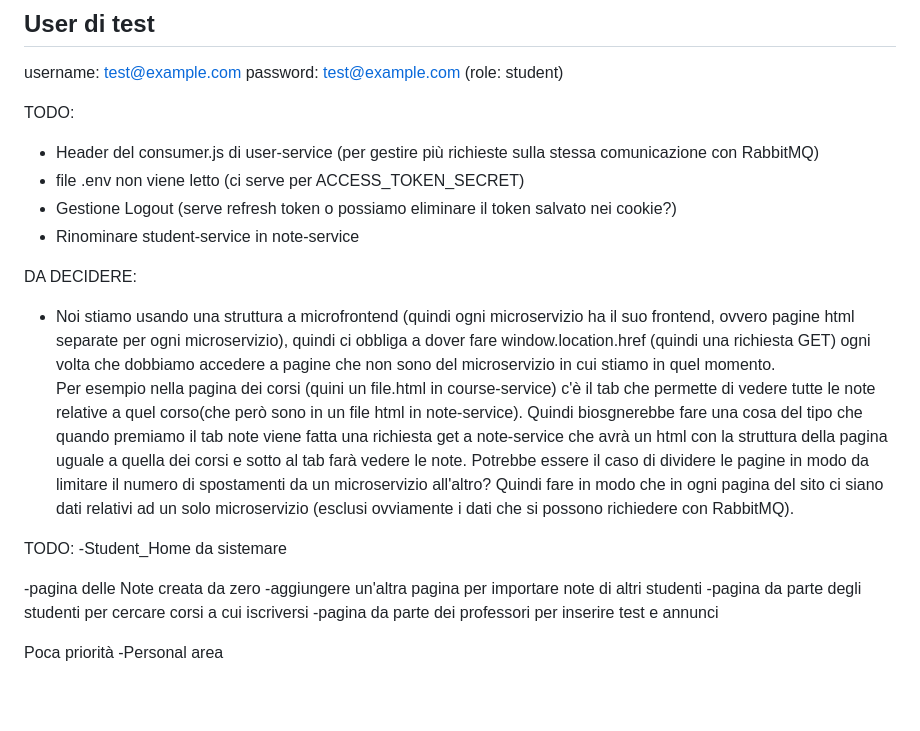
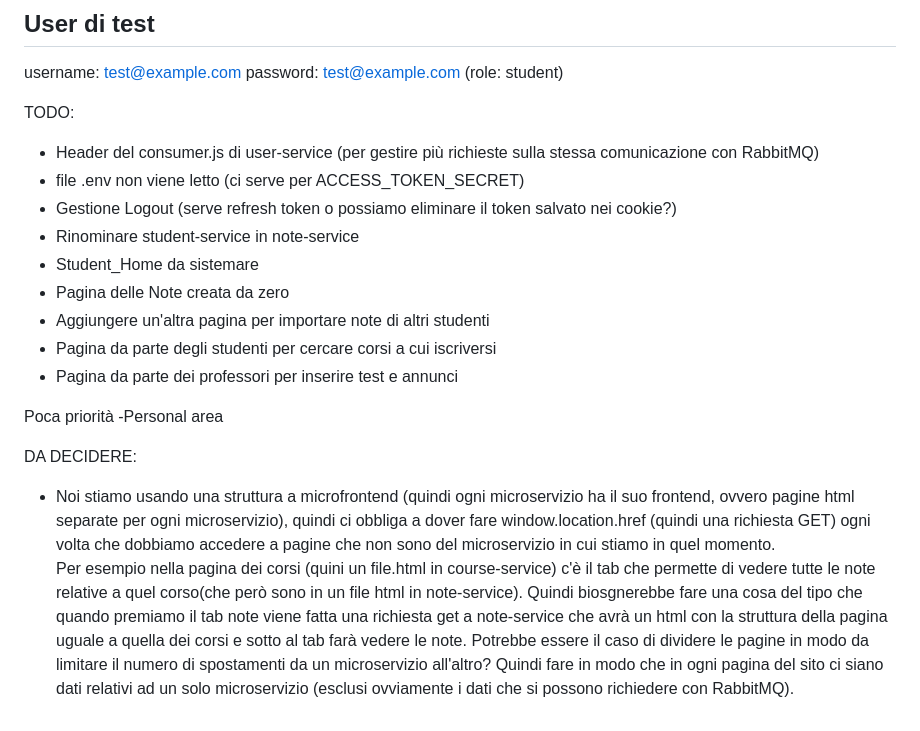
Before and after one commit to chiara01712/1988552_SPARK, a Markdown page: README.md, the part around the change. Drawn GitHub-style.

```diff
--- a/README.md
+++ b/README.md
@@ -136,19 +136,16 @@ TODO:
 - file .env non viene letto (ci serve per ACCESS_TOKEN_SECRET)
 - Gestione Logout (serve refresh token o possiamo eliminare il token salvato nei cookie?)
 - Rinominare student-service in note-service
+- Student_Home da sistemare
+- Pagina delle Note creata da zero
+- Aggiungere un'altra pagina per importare note di altri studenti
+- Pagina da parte degli studenti per cercare corsi a cui iscriversi
+- Pagina da parte dei professori per inserire test e annunci
+
+Poca priorità
+-Personal area
 
 DA DECIDERE:
 - Noi stiamo usando una struttura a microfrontend (quindi ogni microservizio ha il suo frontend, ovvero pagine html separate per ogni microservizio), quindi ci obbliga a dover fare window.location.href (quindi una richiesta GET) ogni volta che dobbiamo accedere a pagine che non sono del microservizio in cui stiamo in quel momento.
 Per esempio nella pagina dei corsi (quini un file.html in course-service) c'è il tab che permette di vedere tutte le note relative a quel corso(che però sono in un file html in note-service). Quindi biosgnerebbe fare una cosa del tipo che quando premiamo il tab note viene fatta una richiesta get a note-service che avrà un html con la struttura della pagina uguale a quella dei corsi e sotto al tab farà vedere le note.
 Potrebbe essere il caso di dividere le pagine in modo da limitare il numero di spostamenti da un microservizio all'altro? Quindi fare in modo che in ogni pagina del sito ci siano dati relativi ad un solo microservizio (esclusi ovviamente i dati che si possono richiedere con RabbitMQ).
-
-TODO:
--Student_Home da sistemare
-
--pagina delle Note creata da zero
-	-aggiungere un'altra pagina per importare note di altri studenti
--pagina da parte degli studenti per cercare corsi a cui iscriversi
--pagina da parte dei professori per inserire test e annunci
-
-Poca priorità
--Personal area
```
